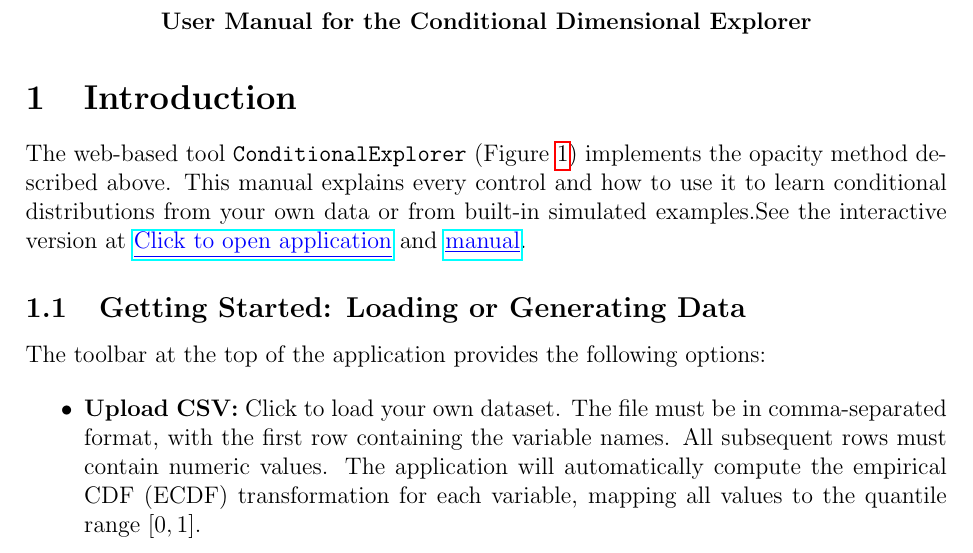
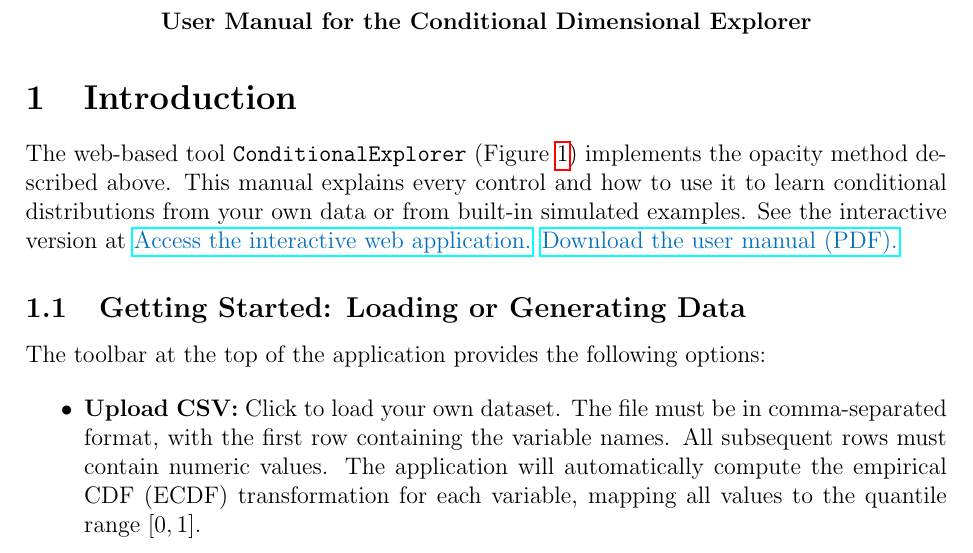
Before and after one commit to enriquecastilloron-coder/PRUEBA, a LaTeX document (Manual_ConditionalDimensionalExplorer.tex): part of page 3 of 7, cut so that both start at the same text. Compiled offline with pdfLaTeX.

Commit message:
Add files via upload

```diff
--- a/Manual_ConditionalDimensionalExplorer.tex
+++ b/Manual_ConditionalDimensionalExplorer.tex
@@ -46,7 +46,8 @@
 \definecolor{color5}{rgb}{.102,.373,.408}   %verde UC
 \definecolor{color6}{rgb}{.749,.843,.231}   %verde clarito
 %____________________________________________________
-
+\definecolor{accentblue}{RGB}{0,112,192}
+\definecolor{accentgold}{RGB}{176,122,0}
 %____________________________________________________
 \definecolor{RedRoofs}{rgb}{.749,.0,.0}   %Teja
 \definecolor{RedRoof}{rgb}{.549,.0,.0}   %Teja suave
@@ -131,7 +132,11 @@ The tool is available online and its source code accompanies this book. It serve
 
 \section{Introduction}
 
-The web-based tool \texttt{ConditionalExplorer} (Figure~\ref{fig:app_main}) implements the opacity method described above. This manual explains every control and how to use it to learn conditional distributions from your own data or from built-in simulated examples.See the interactive version at \href{http://enriquecastilloron.github.io/PRUEBA/Fatigue3DModel.html}{\textcolor{blue}{\underline{Click to open application}}} and \href{http://enriquecastilloron.github.io/PRUEBA/UserManual_ObtainPiTermsv_1(ENGLISH).pdf}{\textcolor{blue}{\underline{manual}}}.
+The web-based tool \texttt{ConditionalExplorer} (Figure~\ref{fig:app_main}) implements the opacity method described above. This manual explains every control and how to use it to learn conditional distributions from your own data or from built-in simulated examples. See the interactive version at
+\href{http://enriquecastilloron-coder.github.io/PRUEBA/ConditionalExplorerFINAL.html}
+{\textcolor{accentblue}{Access the interactive web application.}}
+\href{https://raw.githubusercontent.com/enriquecastilloron-coder/PRUEBA/main/Manual_ConditionalDimensionalExplorer.pdf}
+{\textcolor{accentblue}{Download the user manual (PDF).}}
 
 
 \subsection{Getting Started: Loading or Generating Data}
```
